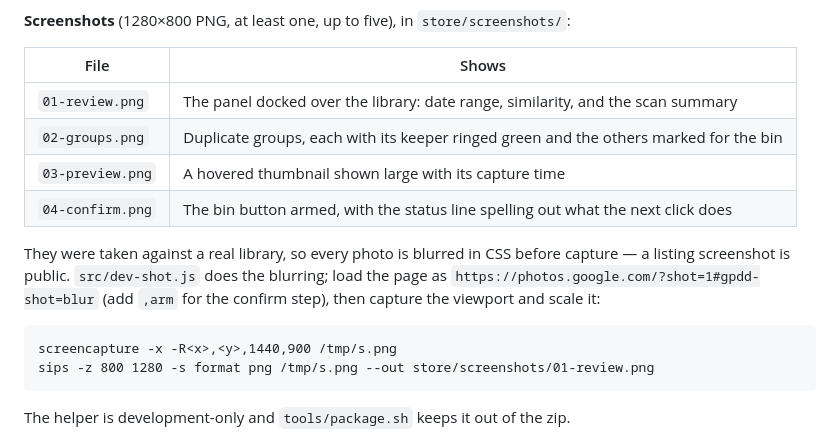
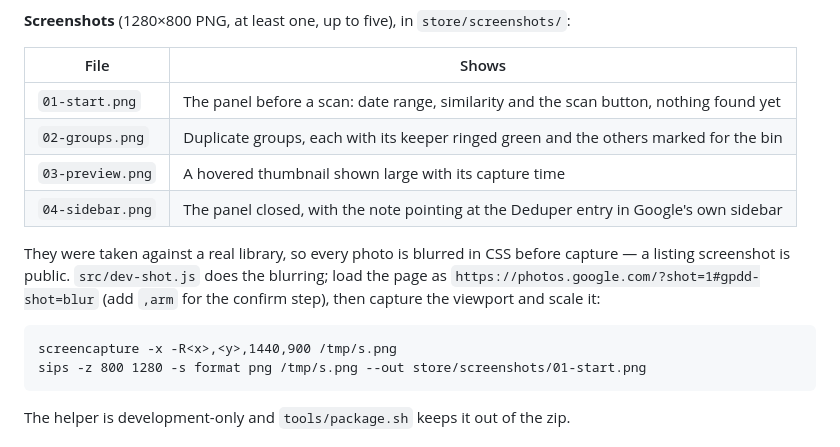
Before and after one commit to nvkudva/google-photos-deduper, a Markdown page: STORE.md, the part around the change. GitHub-like rendering.

````diff
--- a/STORE.md
+++ b/STORE.md
@@ -50,10 +50,10 @@ Copy for the Developer Dashboard. Keep this file in step with `manifest.json`.
 
 | File | Shows |
 | --- | --- |
-| `01-review.png` | The panel docked over the library: date range, similarity, and the scan summary |
+| `01-start.png` | The panel before a scan: date range, similarity and the scan button, nothing found yet |
 | `02-groups.png` | Duplicate groups, each with its keeper ringed green and the others marked for the bin |
 | `03-preview.png` | A hovered thumbnail shown large with its capture time |
-| `04-confirm.png` | The bin button armed, with the status line spelling out what the next click does |
+| `04-sidebar.png` | The panel closed, with the note pointing at the Deduper entry in Google's own sidebar |
 
 They were taken against a real library, so every photo is blurred in CSS before
 capture — a listing screenshot is public. `src/dev-shot.js` does the blurring;
@@ -62,7 +62,7 @@ for the confirm step), then capture the viewport and scale it:
 
 ```
 screencapture -x -R<x>,<y>,1440,900 /tmp/s.png
-sips -z 800 1280 -s format png /tmp/s.png --out store/screenshots/01-review.png
+sips -z 800 1280 -s format png /tmp/s.png --out store/screenshots/01-start.png
 ```
 
 The helper is development-only and `tools/package.sh` keeps it out of the zip.
````
Also changed, not shown: README.md (+5 -5 lines), store/screenshots/01-review.png (deleted), store/screenshots/01-start.png (added), store/screenshots/04-confirm.png (deleted), store/screenshots/04-sidebar.png (added).
